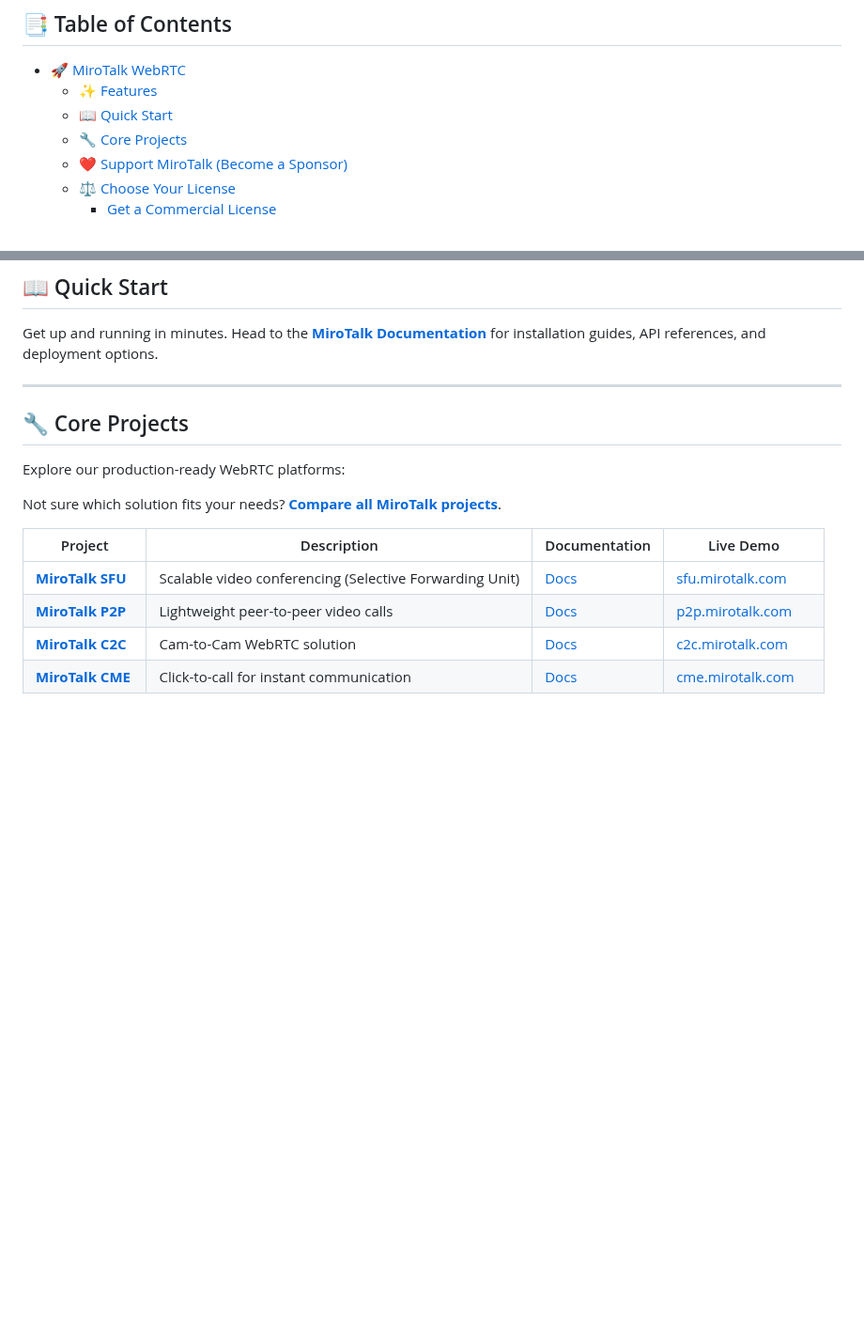
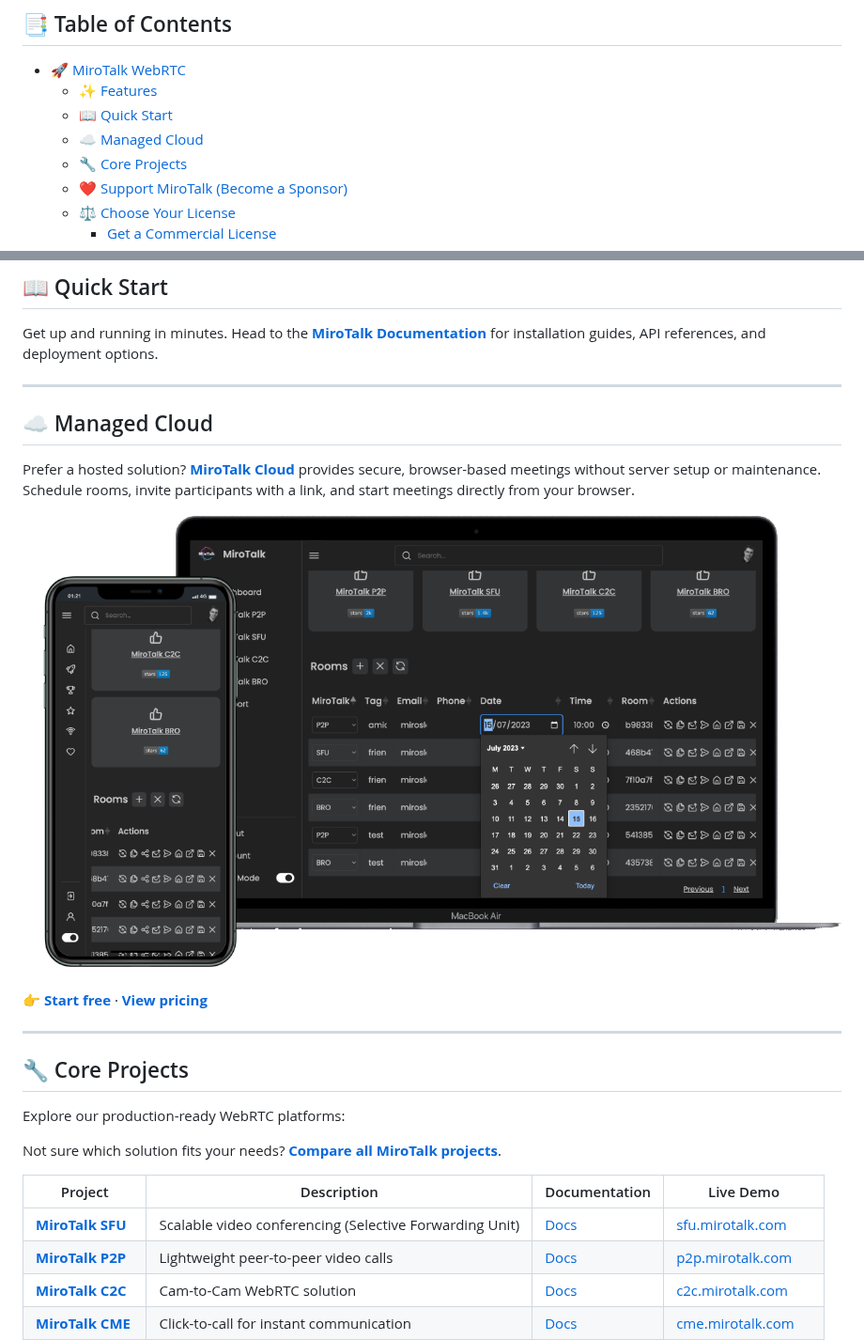
Before and after one commit to miroslavpejic85/miroslavpejic85, a Markdown page: README.md, 2 parts joined by grey strips. Shown at 94% size. Drawn GitHub-style; pictures changed too: assets/mirotalk-cloud.png (added); blank space fills up the shorter version.

Commit message:
[profile] - docs: add MiroTalk managed cloud section

```diff
--- a/README.md
+++ b/README.md
@@ -22,6 +22,7 @@ MiroTalk empowers developers, startups, and enterprises to build **secure video
 - [🚀 MiroTalk WebRTC](#-mirotalk-webrtc)
 	- [✨ Features](#-features)
 	- [📖 Quick Start](#-quick-start)
+	- [☁️ Managed Cloud](#️-managed-cloud)
 	- [🔧 Core Projects](#-core-projects)
 	- [❤️ Support MiroTalk (Become a Sponsor)](#️-support-mirotalk-become-a-sponsor)
 	- [⚖️ Choose Your License](#️-choose-your-license)
@@ -44,6 +45,16 @@ MiroTalk empowers developers, startups, and enterprises to build **secure video
 ## 📖 Quick Start
 
 Get up and running in minutes. Head to the **[MiroTalk Documentation](https://docs.mirotalk.com)** for installation guides, API references, and deployment options.
+
+---
+
+## ☁️ Managed Cloud
+
+Prefer a hosted solution? **[MiroTalk Cloud](https://cloud.mirotalk.com)** provides secure, browser-based meetings without server setup or maintenance. Schedule rooms, invite participants with a link, and start meetings directly from your browser.
+
+[![MiroTalk Cloud dashboard on desktop and mobile](./assets/mirotalk-cloud.png)](https://cloud.mirotalk.com "Try MiroTalk Cloud")
+
+👉 **[Start free](https://cloud.mirotalk.com)** · **[View pricing](https://cloud.mirotalk.com/pricing)**
 
 ---
 
```
